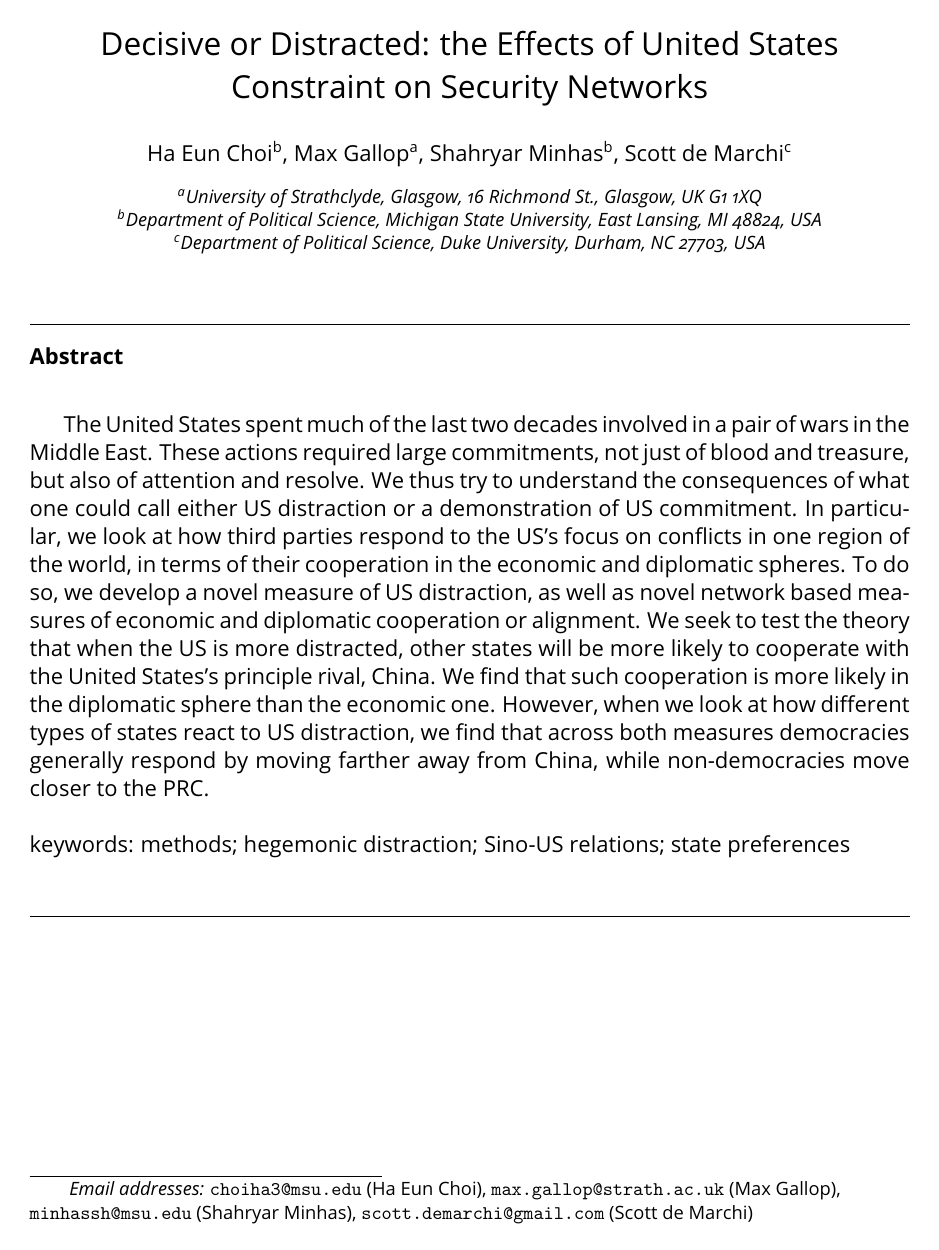
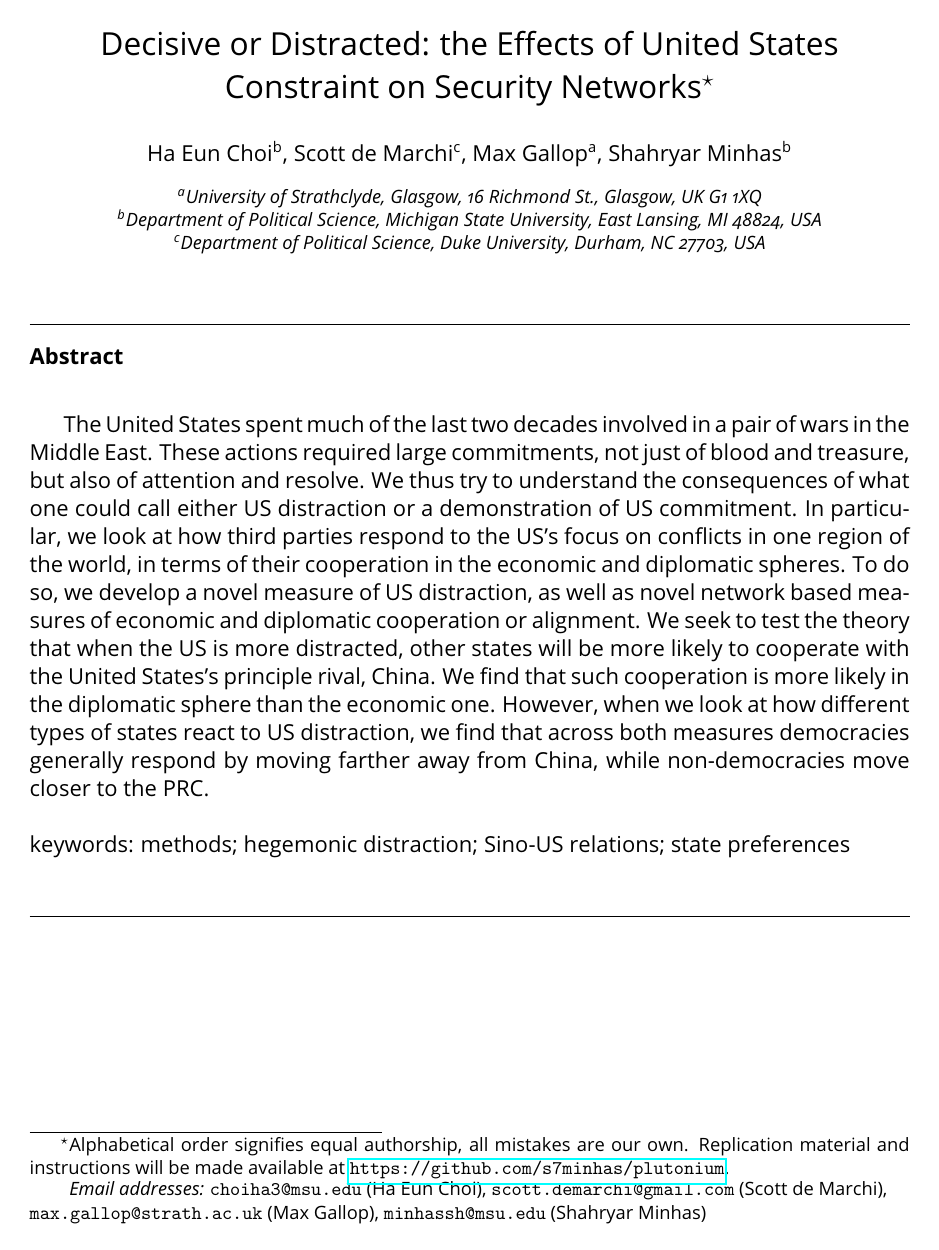
Before and after one commit to s7minhas/plutonium, a LaTeX paper (Paper/distractionChina.tex): page 1 of 26. The pictures show the PDF file Paper/distractionChina.pdf that the author committed with the source.

Commit message:
add author note

```diff
--- a/Paper/distractionChina.tex
+++ b/Paper/distractionChina.tex
@@ -162,17 +162,17 @@ digitsep=fullstop
 \thispagestyle{empty}
 \begin{frontmatter}
 
-\title{Decisive or Distracted: the Effects of United States Constraint on Security Networks}
+\title{Decisive or Distracted: the Effects of United States Constraint on Security Networks\tnoteref{t1}}
 
 
 \author[msu]{Ha Eun Choi}
 \ead{choiha3@msu.edu}
+\author[duke]{Scott de Marchi}
+\ead{scott.demarchi@gmail.com}
 \author[strath]{Max Gallop}
 \ead{max.gallop@strath.ac.uk}
 \author[msu]{Shahryar Minhas}
 \ead{minhassh@msu.edu}
-\author[duke]{Scott de Marchi}
-\ead{scott.demarchi@gmail.com}
 
 \address[strath]{University of Strathclyde, Glasgow, 16 Richmond St., Glasgow, UK G1 1XQ}
 \address[msu]{Department of Political Science, Michigan State University, East Lansing, MI 48824, USA}
@@ -192,7 +192,7 @@ The United States spent much of the last two decades involved in a pair of wars
 %\noindent \textbf{Word Count}: 9822
 \end{abstract}
 
- % \tnotetext[t1]{\noindent Alphabetical order signifies equal authorship, all mistakes are our own. Replication material and instructions will be made available at \url{https://github.com/s7minhas/victimization}.}
+\tnotetext[t1]{\noindent Alphabetical order signifies equal authorship, all mistakes are our own. Replication material and instructions will be made available at \url{https://github.com/s7minhas/plutonium}.}
 
 \end{frontmatter}
 % ----------------------------------------------- %
```
Also changed, not shown: Paper/distractionChina.bbl (added), Paper/distractionChina.pdf.
